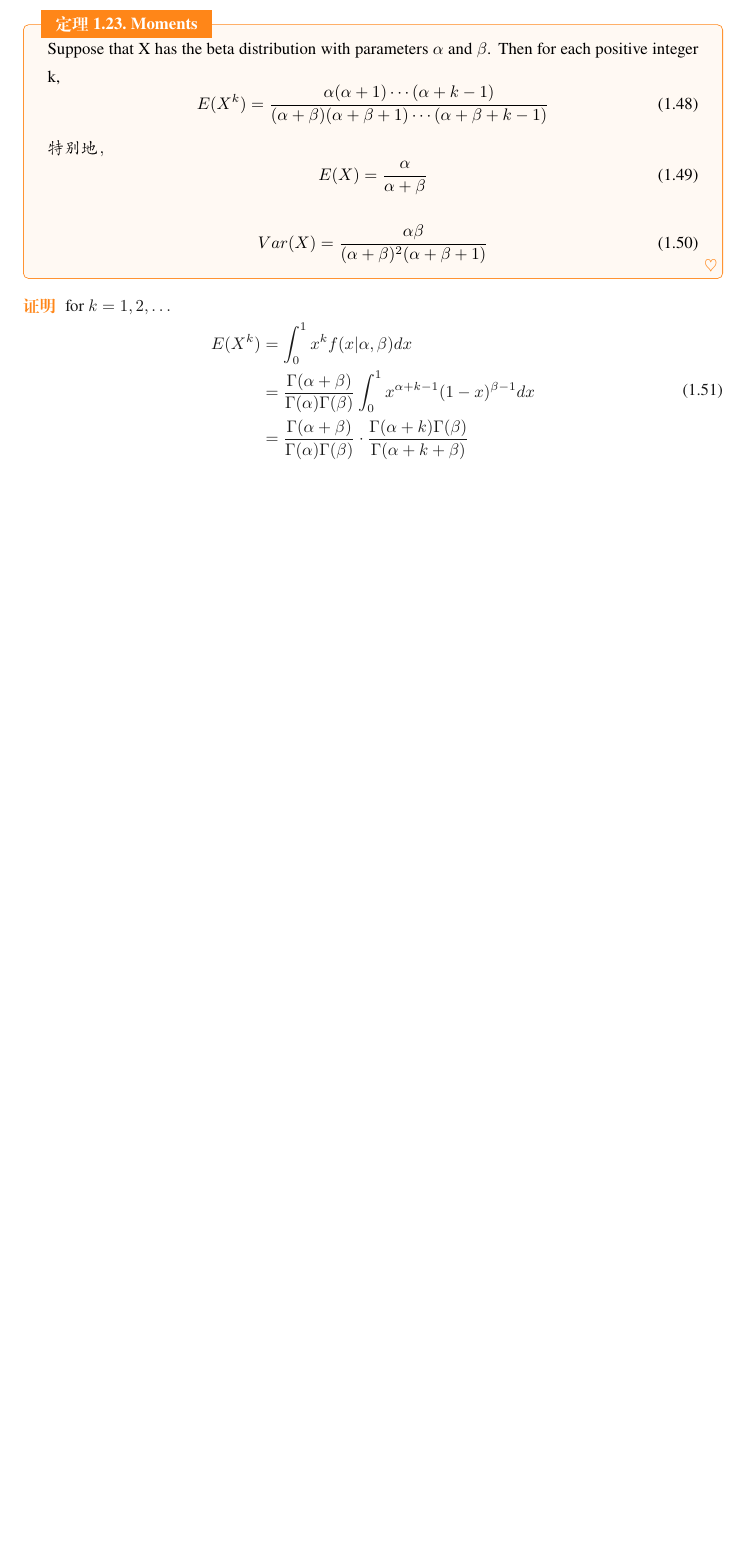
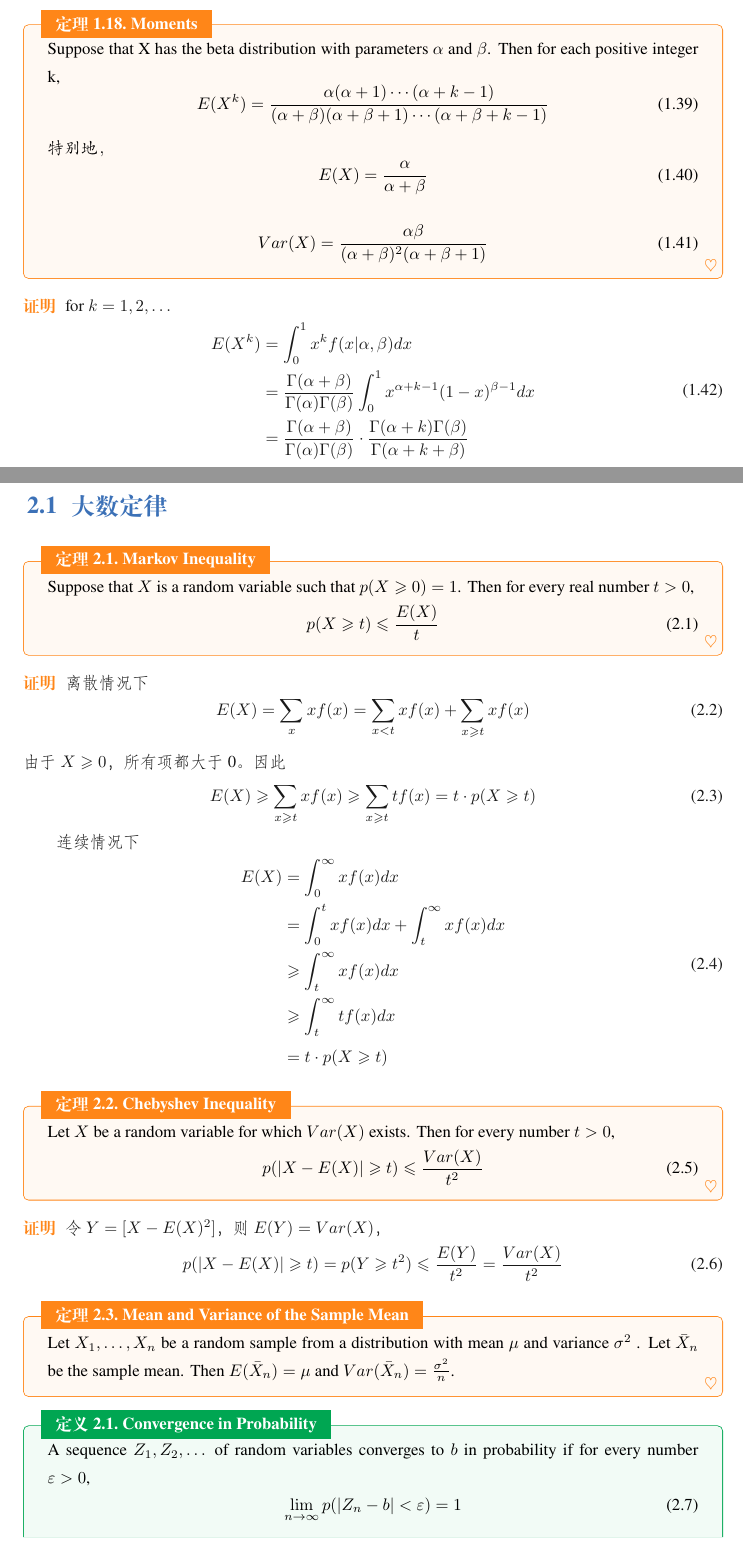
Before and after one commit to rhbian/stats_notes, a LaTeX book (main.tex, which reads chapters/sections/the_law_of_large_numbers.tex): part of page 11 of 11 before the commit and two parts of pages 9 and 10 of 11 after it, the two joined at a grey line, cut so that both start at the same text, the shorter picture padded with empty space. The pictures show the PDF file main.pdf that the author committed with the source.

Commit message:
restructure again and complete the law of large numbers

```diff
--- /dev/null
+++ b/chapters/sections/the_law_of_large_numbers.tex
@@ -0,0 +1,102 @@
+\documentclass[../large_random_samples.tex]{subfiles}
+\begin{document}
+% 大数定律
+\section{大数定律}
+\begin{theorem}{Markov Inequality}{}
+Suppose that $X$ is a random variable such that $p(X \geqslant 0) = 1$. Then
+for every real number $t > 0$,
+\begin{equation}\label{}
+p(X \geqslant t)\leqslant \frac{E(X)}{t}
+\end{equation}
+\end{theorem}
+\begin{proof}
+离散情况下
+\begin{equation}\label{}
+E(X)=\sum_{x}xf(x)=\sum_{x<t}xf(x)+\sum_{x\geqslant t}xf(x)
+\end{equation}
+由于$X\geqslant 0$，所有项都大于0。因此
+\begin{equation}\label{}
+E(X)\geqslant\sum_{x\geqslant t}xf(x)\geqslant \sum_{x\geqslant t}tf(x)=t\cdot p(X\geqslant t)
+\end{equation}
+
+连续情况下
+\begin{equation}\label{}
+\begin{split}
+E(X)&=\int_{0}^{\infty}xf(x)dx\\
+&=\int_{0}^{t}xf(x)dx + \int_{t}^{\infty}xf(x)dx\\
+&\geqslant \int_{t}^{\infty}xf(x)dx\\
+&\geqslant \int_{t}^{\infty}tf(x)dx\\
+&=t\cdot p(X\geqslant t)
+\end{split}
+\end{equation}
+\end{proof}
+
+\begin{theorem}{Chebyshev Inequality}{}
+Let $X$ be a random variable for which $Var(X)$ exists. Then for every number $t > 0$,
+\begin{equation}\label{}
+p(|X-E(X)|\geqslant t)\leqslant \frac{Var(X)}{t^2}
+\end{equation}
+\end{theorem}
+
+\begin{proof}
+令$Y=[X-E(X)^2]$，则$E(Y)=Var(X)$，
+\begin{equation}\label{}
+p(|X-E(X)|\geqslant t)=p(Y\geqslant t^2)\leqslant \frac{E(Y)}{t^2}=\frac{Var(X)}{t^2}
+\end{equation}
+\end{proof}
+
+\begin{theorem}{Mean and Variance of the Sample Mean}{}
+Let $X_1, \dots , X_n$ be a random sample from a distribution with mean $\mu$ and variance $\sigma^2$ . Let $\bar{X}_n$ be the sample mean. Then
+$E(\bar{X}_n)=\mu$ and $Var(\bar{X}_n)=\frac{\sigma^2}{n}$.
+\end{theorem}
+
+\begin{definition}{Convergence in Probability}{}
+A sequence $Z_1, Z_2, \dots$ of random variables converges to $b$ in probability if for every number $\varepsilon > 0$,
+\begin{equation}\label{}
+\lim\limits_{n\rightarrow \infty}p(|Z_n-b|<\varepsilon)=1
+\end{equation}
+
+This property is denoted by
+\begin{equation}\label{}
+Z_n \xrightarrow{p} b
+\end{equation}
+and is sometimes stated simply as $Z_n$ converges to b in probability.
+\end{definition}
+
+\begin{theorem}{Law of Large Numbers}{}
+Suppose that $X_1,\dots, X_n$ form a random sample from a distribution for which the mean is $\mu$ and for which the variance is ﬁnite. Let $\bar{X}_n$ denote the sample mean. Then
+\begin{equation}\label{}
+\bar{X}_n \xrightarrow{\enskip p \enskip} \mu
+\end{equation}
+\end{theorem}
+
+\begin{proof}
+Let the variance of each $X_i$ be $\sigma^2$. It then follows from the Chebyshev inequality that for every number $\varepsilon > 0$,
+\begin{equation}\label{}
+p(|\bar{X}_n-\mu|<\varepsilon)\geqslant 1-\frac{\sigma^2}{n\varepsilon^2}
+\end{equation}
+因此，
+\begin{equation}\label{}
+\lim_{n\rightarrow \infty} p(|\bar{X}_n - \mu|<\varepsilon)=1
+\end{equation}
+which means that $\bar{X}_n \xrightarrow{\enskip p \enskip} \mu$.
+\end{proof}
+
+\begin{theorem}{Continuous Functions of Random Variables}{}
+If $Z_n \xrightarrow{\enskip p\enskip} b$, and if $g(z)$ is a function that is continuous at $z = b$, then$ g(Z_n) \xrightarrow{\enskip p\enskip} g(b)$.
+\end{theorem}
+
+
+
+
+
+
+
+
+
+
+
+
+
+
+\end{document}
```
Also changed, not shown: chapters/large_random_samples.tex (added, +5 -0 lines), chapters/sections/beta.tex (+3 -23 lines), chapters/sections/exponential.tex (+2 -1 lines), chapters/sections/gamma.tex (+2 -2 lines), chapters/sections/normal.tex (+2 -2 lines), chapters/sections/poisson.tex (+5 -3 lines), chapters/special_distributions.tex (+3 -3 lines), main.tex (+5 -5 lines), main.pdf, 5 other files.
